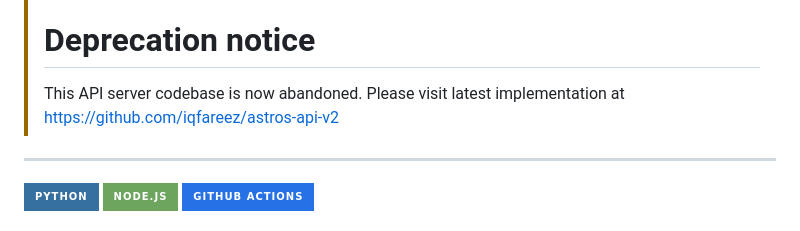
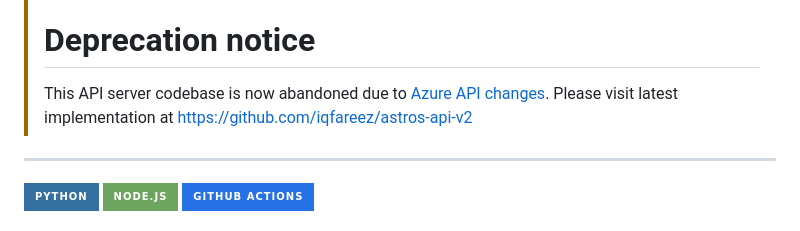
Before and after one commit to iqfareez/astros-api, a Markdown page: README.md, the part around the change. Rendered like a GitHub page; badges without logos.

Commit message:
:memo: update README

```diff
--- a/README.md
+++ b/README.md
@@ -1,6 +1,6 @@
 > [!WARNING]
 > # Deprecation notice
-> This API server codebase is now abandoned. Please visit latest implementation at https://github.com/iqfareez/astros-api-v2
+> This API server codebase is now abandoned due to [Azure API changes](https://github.com/iqfareez/astros-api/issues/1#issue-3271648034). Please visit latest implementation at https://github.com/iqfareez/astros-api-v2
 ____
 
 ![Python](https://img.shields.io/badge/python-3670A0?style=for-the-badge&logo=python&logoColor=ffdd54)
```
